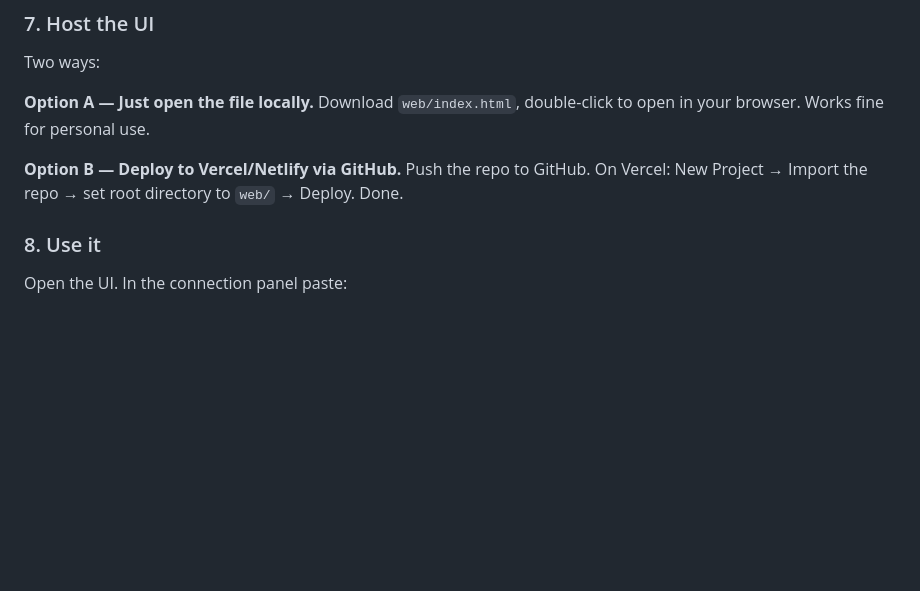
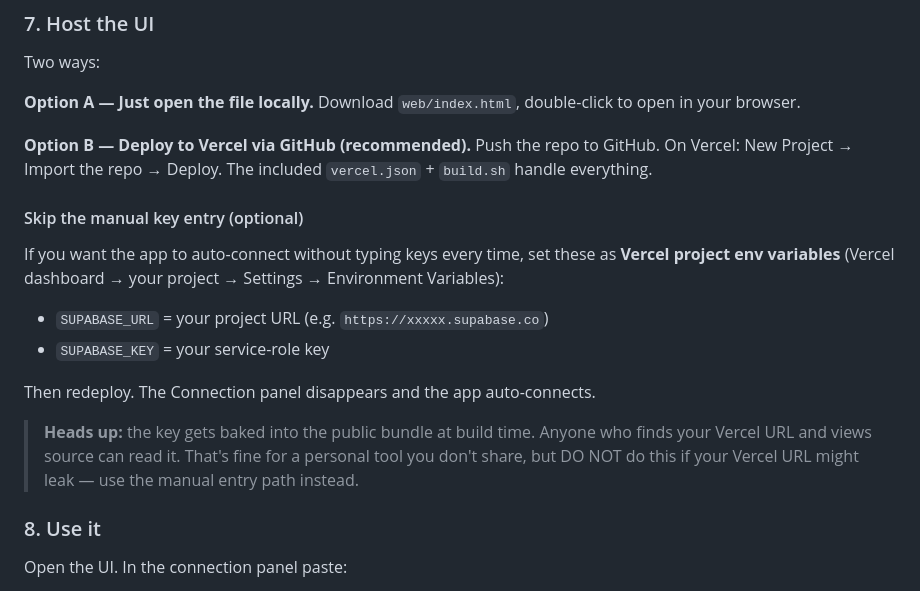
Before and after one commit to sawinery/static-ads-generator, a Markdown page: README.md, the part around the change. GitHub-like rendering; blank space fills up the shorter version.

```diff
--- a/README.md
+++ b/README.md
@@ -75,9 +75,20 @@ select vault.create_secret('YOUR_SERVICE_ROLE_KEY', 'service_role_key');
 
 Two ways:
 
-**Option A — Just open the file locally.** Download `web/index.html`, double-click to open in your browser. Works fine for personal use.
+**Option A — Just open the file locally.** Download `web/index.html`, double-click to open in your browser.
 
-**Option B — Deploy to Vercel/Netlify via GitHub.** Push the repo to GitHub. On Vercel: New Project → Import the repo → set root directory to `web/` → Deploy. Done.
+**Option B — Deploy to Vercel via GitHub (recommended).** Push the repo to GitHub. On Vercel: New Project → Import the repo → Deploy. The included `vercel.json` + `build.sh` handle everything.
+
+#### Skip the manual key entry (optional)
+
+If you want the app to auto-connect without typing keys every time, set these as **Vercel project env variables** (Vercel dashboard → your project → Settings → Environment Variables):
+
+- `SUPABASE_URL` = your project URL (e.g. `https://xxxxx.supabase.co`)
+- `SUPABASE_KEY` = your service-role key
+
+Then redeploy. The Connection panel disappears and the app auto-connects.
+
+> **Heads up:** the key gets baked into the public bundle at build time. Anyone who finds your Vercel URL and views source can read it. That's fine for a personal tool you don't share, but DO NOT do this if your Vercel URL might leak — use the manual entry path instead.
 
 ### 8. Use it
 
```
